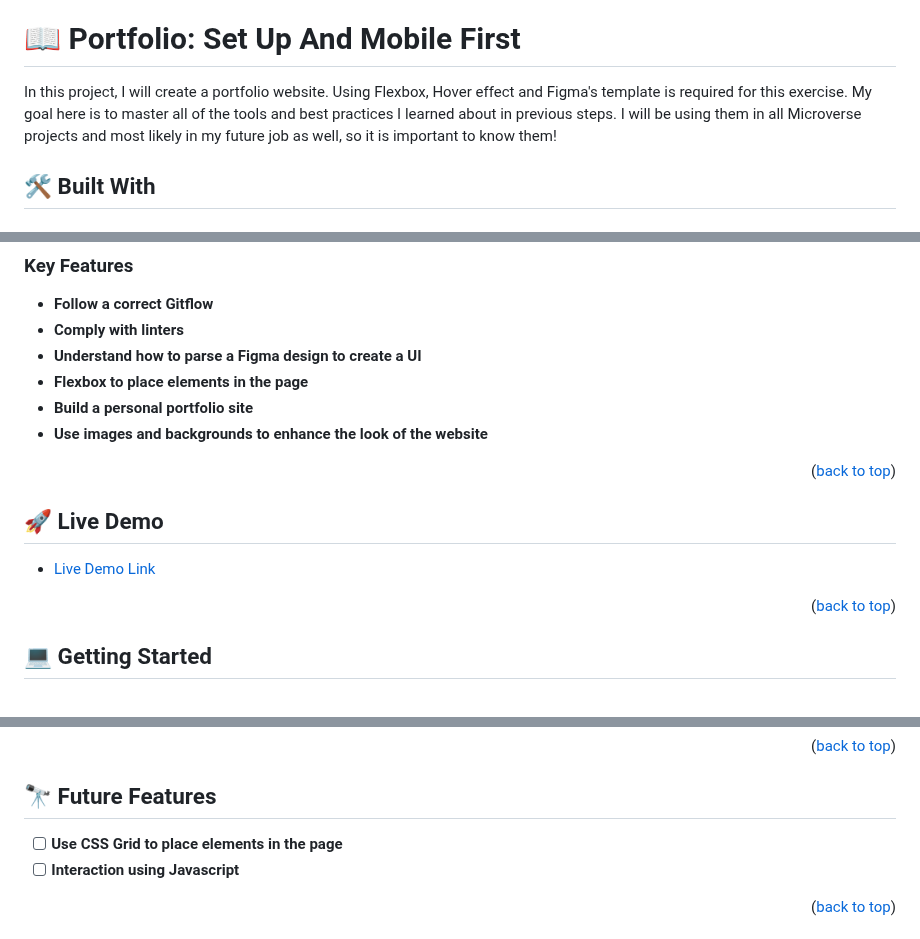
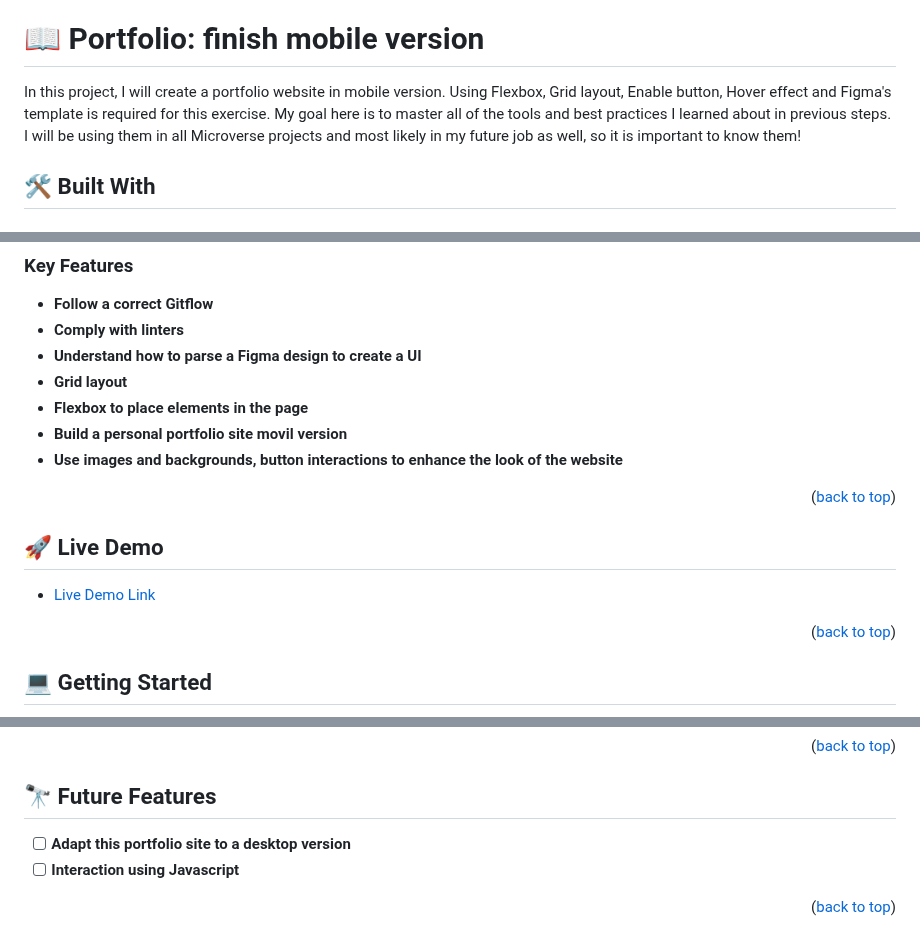
Before and after one commit to CarlosIgreda/Portfolio-setup-and-mobile-first, a Markdown page: README.md, 3 parts joined by grey strips. Rendered like a GitHub page.

```diff
--- a/README.md
+++ b/README.md
@@ -18,9 +18,9 @@
 - [❓ FAQ (OPTIONAL)](#faq)
 - [📝 License](#license)
 
-# 📖 Portfolio: Set Up And Mobile First <a name="about-project"></a>
+# 📖 Portfolio: finish mobile version <a name="about-project"></a>
 
-In this project, I will create a portfolio website. Using Flexbox, Hover effect and Figma's template is required for this exercise. My goal here is to master all of the tools and best practices I learned about in previous steps. I will be using them in all Microverse projects and most likely in my future job as well, so it is important to know them!
+In this project, I will create a portfolio website in mobile version. Using Flexbox, Grid layout, Enable button, Hover effect and Figma's template is required for this exercise. My goal here is to master all of the tools and best practices I learned about in previous steps. I will be using them in all Microverse projects and most likely in my future job as well, so it is important to know them!
 
 ## 🛠 Built With <a name="built-with"></a>
 
@@ -53,9 +53,10 @@ In this project, I will create a portfolio website. Using Flexbox, Hover effect
 - **Follow a correct Gitflow**
 - **Comply with linters**
 - **Understand how to parse a Figma design to create a UI**
+- **Grid layout**
 - **Flexbox to place elements in the page**
-- **Build a personal portfolio site**
-- **Use images and backgrounds to enhance the look of the website**
+- **Build a personal portfolio site movil version**
+- **Use images and backgrounds, button interactions to enhance the look of the website**
 
 
 <p align="right">(<a href="#readme-top">back to top</a>)</p>
@@ -100,7 +101,7 @@ Clone this repository to your desired folder:
 
 ## 🔭 Future Features <a name="future-features"></a>
 
-- [ ] **Use CSS Grid to place elements in the page**
+- [ ] **Adapt this portfolio site to a desktop version**
 - [ ] **Interaction using Javascript**
 
 <p align="right">(<a href="#readme-top">back to top</a>)</p>
```
Also changed, not shown: other parts of README.md (+5 -1 lines).
